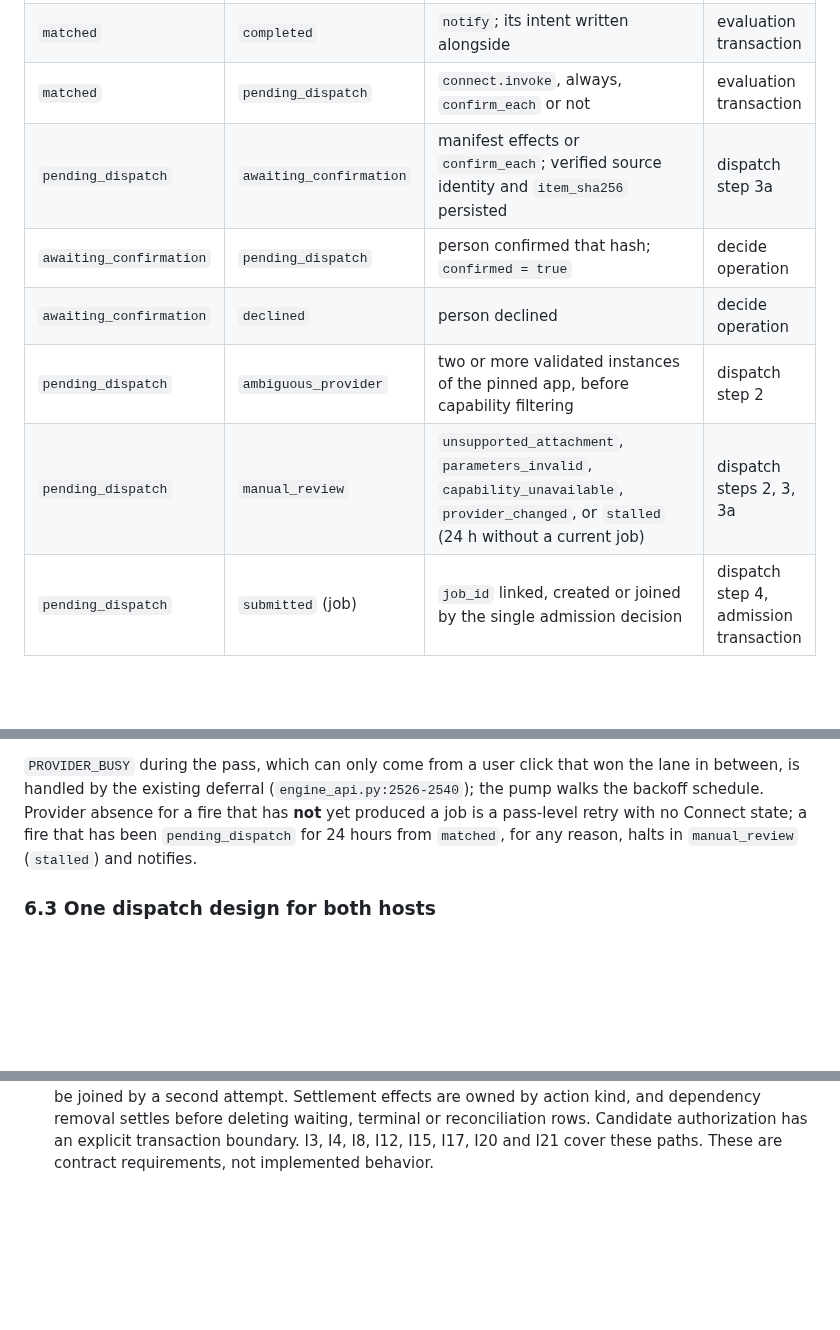
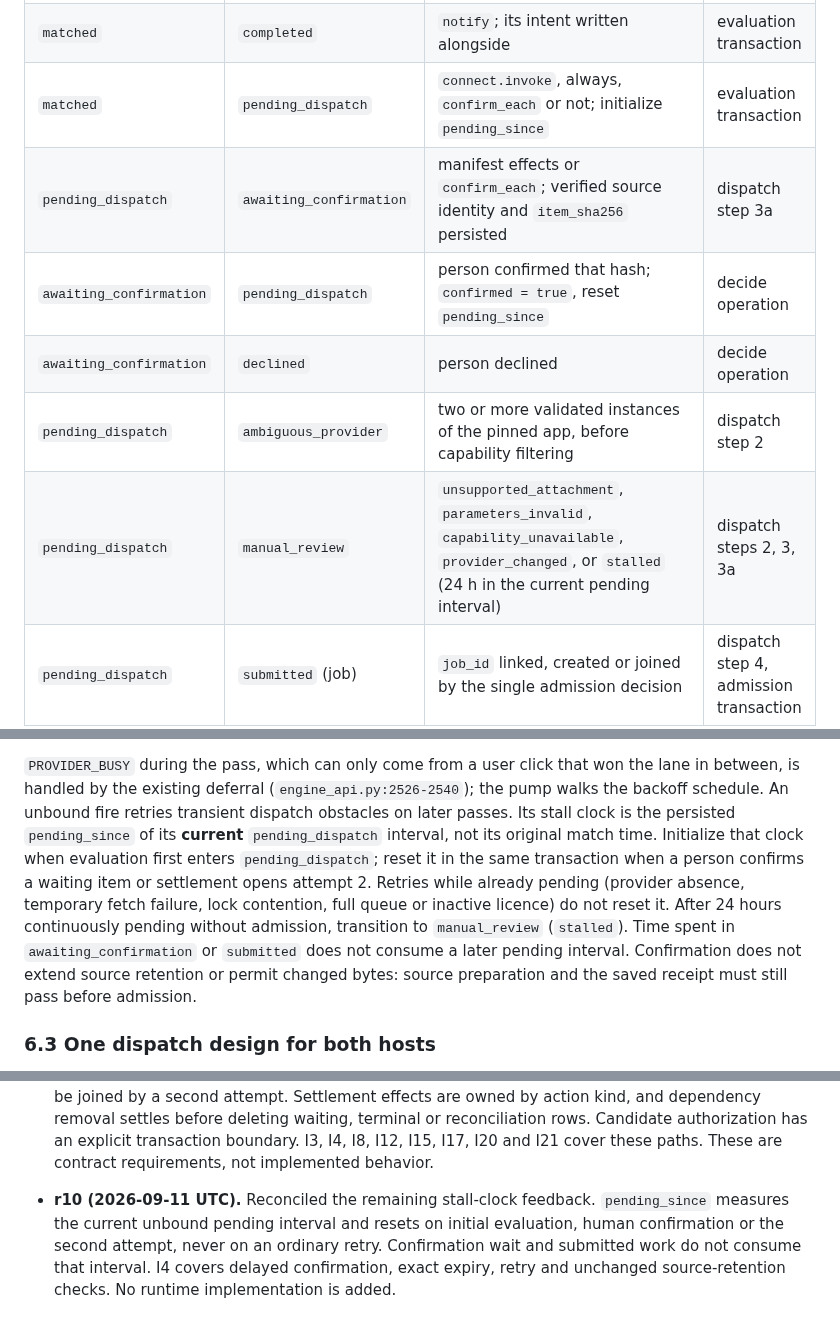
Before and after one commit to canfieldjuan/eom-email-watcher, a Markdown page: docs/AUTOMATE_RULE_ENGINE_CONTRACT.md, 3 parts joined by grey strips. Rendered like a GitHub page; blank space fills up the shorter version.

Commit message:
docs: start dispatch stall timer after confirmation

```diff
--- a/docs/AUTOMATE_RULE_ENGINE_CONTRACT.md
+++ b/docs/AUTOMATE_RULE_ENGINE_CONTRACT.md
@@ -949,12 +949,12 @@ machine; prose elsewhere refers to it.
 | `matched` | `not_admitted` | `calendar.propose` readiness refused (4.6) | evaluation transaction |
 | `matched` | `submitted` (run) | `calendar.propose` run admitted, `run_id` linked | evaluation transaction |
 | `matched` | `completed` | `notify`; its intent written alongside | evaluation transaction |
-| `matched` | `pending_dispatch` | `connect.invoke`, always, `confirm_each` or not | evaluation transaction |
+| `matched` | `pending_dispatch` | `connect.invoke`, always, `confirm_each` or not; initialize `pending_since` | evaluation transaction |
 | `pending_dispatch` | `awaiting_confirmation` | manifest effects or `confirm_each`; verified source identity and `item_sha256` persisted | dispatch step 3a |
-| `awaiting_confirmation` | `pending_dispatch` | person confirmed that hash; `confirmed = true` | decide operation |
+| `awaiting_confirmation` | `pending_dispatch` | person confirmed that hash; `confirmed = true`, reset `pending_since` | decide operation |
 | `awaiting_confirmation` | `declined` | person declined | decide operation |
 | `pending_dispatch` | `ambiguous_provider` | two or more validated instances of the pinned app, before capability filtering | dispatch step 2 |
-| `pending_dispatch` | `manual_review` | `unsupported_attachment`, `parameters_invalid`, `capability_unavailable`, `provider_changed`, or `stalled` (24 h without a current job) | dispatch steps 2, 3, 3a |
+| `pending_dispatch` | `manual_review` | `unsupported_attachment`, `parameters_invalid`, `capability_unavailable`, `provider_changed`, or `stalled` (24 h in the current pending interval) | dispatch steps 2, 3, 3a |
 | `pending_dispatch` | `submitted` (job) | `job_id` linked, created or joined by the single admission decision | dispatch step 4, admission transaction |
 | `pending_dispatch` or `awaiting_confirmation` | `source_unavailable` | definitive missing/changed source in preparation, or source removed by cleanup | dispatch step 3, cleanup transaction |
 | `submitted` | `completed` | retained linked job `completed`, or linked run `completed` | settlement |
@@ -1237,10 +1238,18 @@ reconciled by the next pump, GET-before-POST by construction
 `PROVIDER_BUSY` during the pass, which can only come from a user click that
 won the lane in between, is handled by the existing deferral
 (`engine_api.py:2526-2540`); the pump walks the backoff schedule.
-Provider absence for a fire that has **not** yet produced a job is a
-pass-level retry with no Connect state; a fire that has been
-`pending_dispatch` for 24 hours from `matched`, for any reason, halts in
-`manual_review` (`stalled`) and notifies.
+An unbound fire retries transient dispatch obstacles on later passes.
+Its stall clock is the persisted `pending_since` of its **current**
+`pending_dispatch` interval, not its original match time. Initialize that
+clock when evaluation first enters `pending_dispatch`; reset it in the
+same transaction when a person confirms a waiting item or settlement opens
+attempt 2. Retries while already pending (provider absence, temporary
+fetch failure, lock contention, full queue or inactive licence) do not
+reset it. After 24 hours continuously pending without admission, transition
+to `manual_review` (`stalled`). Time spent in `awaiting_confirmation` or
+`submitted` does not consume a later pending interval. Confirmation does
+not extend source retention or permit changed bytes: source preparation
+and the saved receipt must still pass before admission.
 
 ### 6.3 One dispatch design for both hosts
 
@@ -1851,3 +1860,10 @@ matching string literals across repos:
   terminal or reconciliation rows. Candidate authorization has an explicit
   transaction boundary. I3, I4, I8, I12, I15, I17, I20 and I21 cover these
   paths. These are contract requirements, not implemented behavior.
+
+- **r10 (2026-09-11 UTC).** Reconciled the remaining stall-clock feedback.
+  `pending_since` measures the current unbound pending interval and resets
+  on initial evaluation, human confirmation or the second attempt, never
+  on an ordinary retry. Confirmation wait and submitted work do not consume
+  that interval. I4 covers delayed confirmation, exact expiry, retry and
+  unchanged source-retention checks. No runtime implementation is added.
```
Also changed, not shown: other parts of docs/AUTOMATE_RULE_ENGINE_CONTRACT.md (+5 -4 lines).
